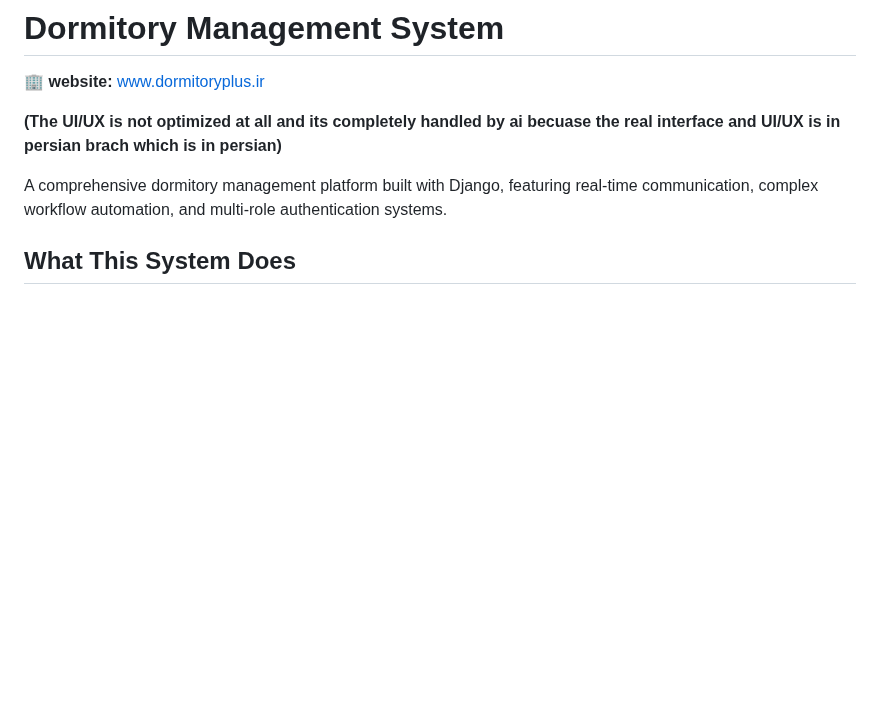
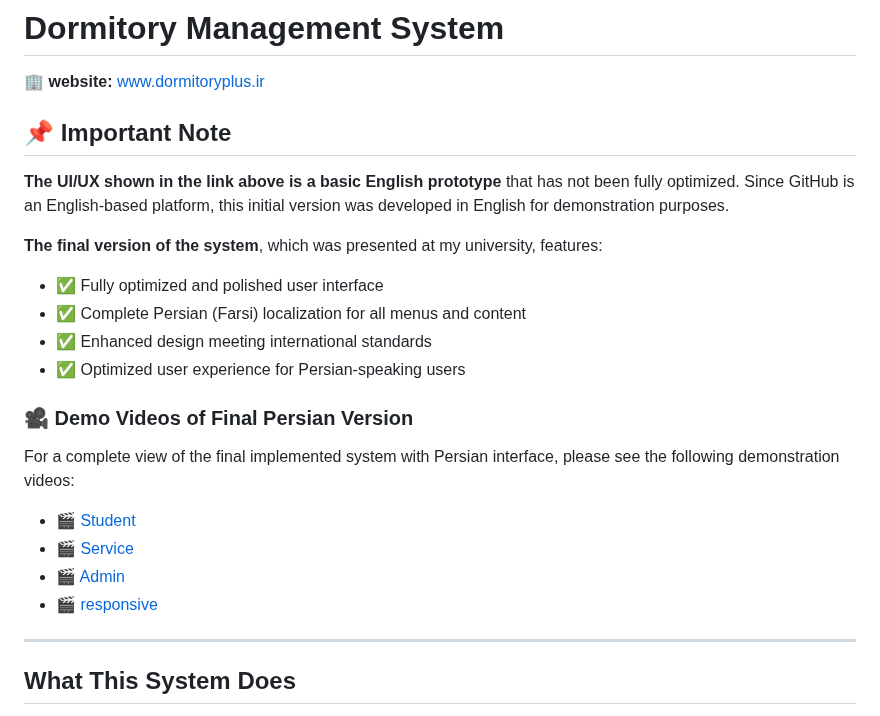
Before and after one commit to babakft/dormitory, a Markdown page: README.md, the part around the change. GitHub-like rendering; blank space fills up the shorter version.

Commit message:
Revise README for UI/UX and localization information
Updated README to clarify UI/UX status and localization details.

```diff
--- a/README.md
+++ b/README.md
@@ -2,9 +2,26 @@
 
 🏢 **website:** [www.dormitoryplus.ir](http://www.dormitoryplus.ir)
 
-**(The UI/UX is not optimized at all and its completely handled by ai becuase the real interface and UI/UX is in persian brach which is in persian)**
+## 📌 Important Note
 
-A comprehensive dormitory management platform built with Django, featuring real-time communication, complex workflow automation, and multi-role authentication systems.
+**The UI/UX shown in the link above is a basic English prototype** that has not been fully optimized. Since GitHub is an English-based platform, this initial version was developed in English for demonstration purposes.
+
+**The final version of the system**, which was presented at my university, features:
+- ✅ Fully optimized and polished user interface
+- ✅ Complete Persian (Farsi) localization for all menus and content
+- ✅ Enhanced design meeting international standards
+- ✅ Optimized user experience for Persian-speaking users
+
+### 🎥 Demo Videos of Final Persian Version
+
+For a complete view of the final implemented system with Persian interface, please see the following demonstration videos:
+
+- [🎬 Student](https://s5.uupload.ir/files/babakft82/student.mp4)
+- [🎬 Service](https://s5.uupload.ir/files/babakft82/serv.mp4)
+- [🎬 Admin](https://s5.uupload.ir/files/babakft82/admin.mp4)
+- [🎬 responsive](https://s5.uupload.ir/files/babakft82/responsiveness.mp4)
+
+---
 
 ## What This System Does
 
```
